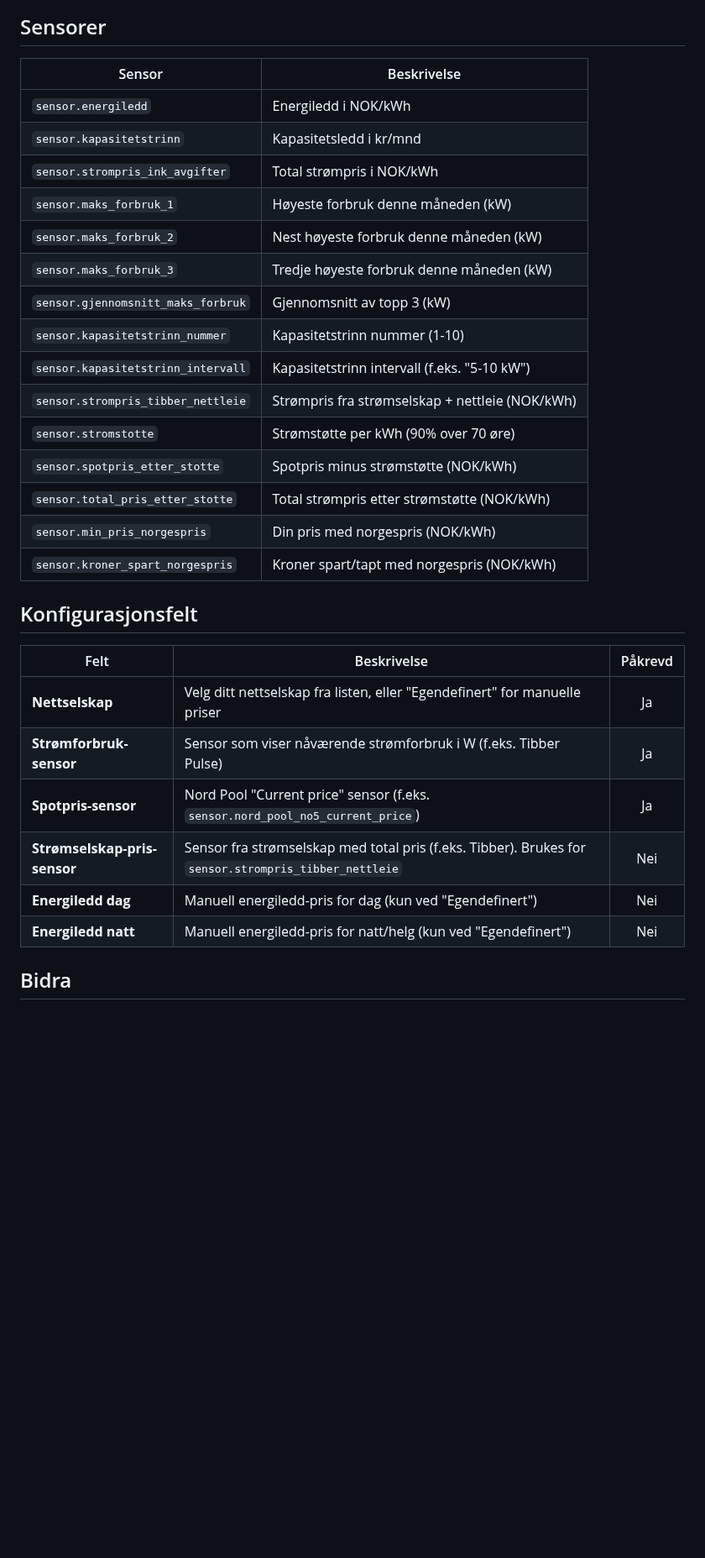
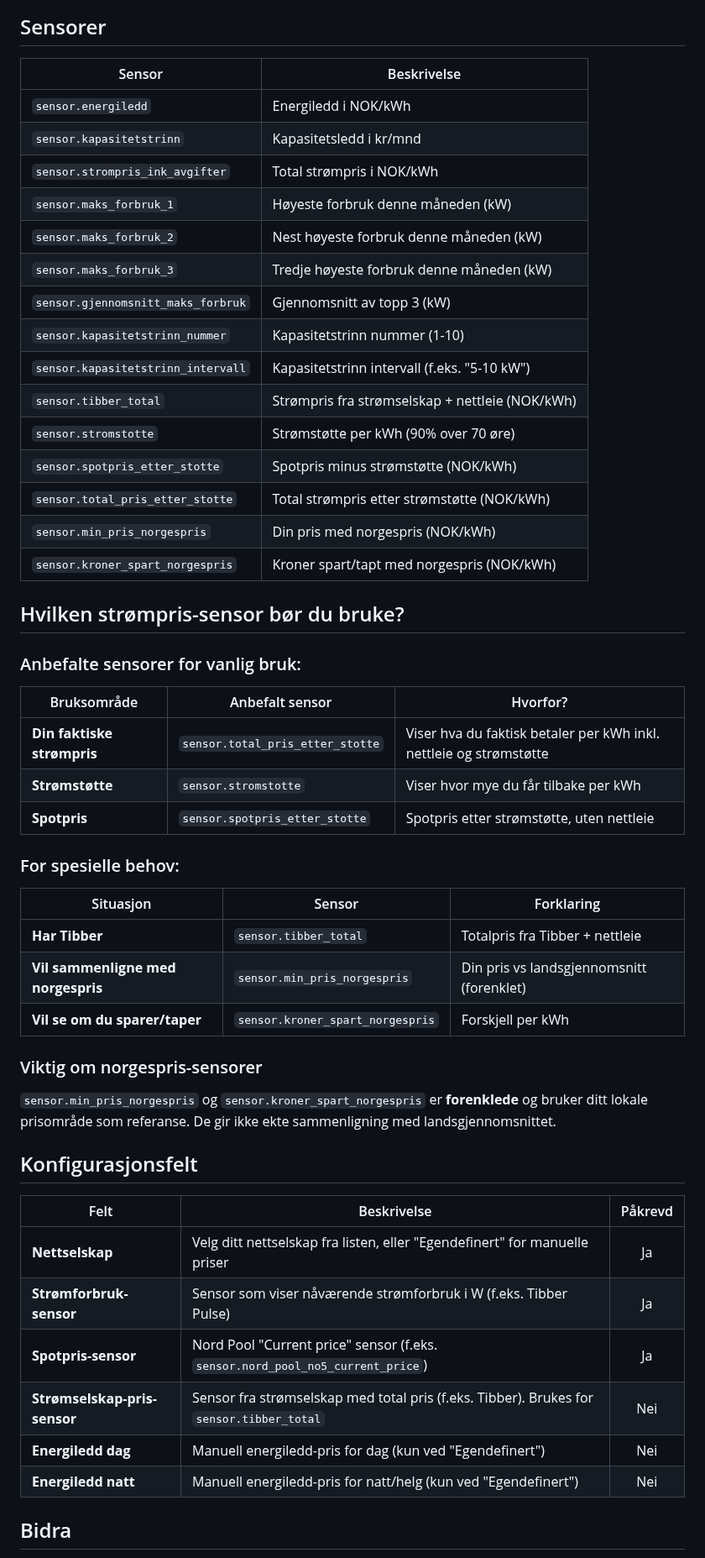
Before and after one commit to fredrik-lindseth/Stromkalkulator, a Markdown page: README.md, the part around one of its changes. Shown at 84% size. GitHub-like rendering; blank space fills up the shorter version.

```diff
--- a/README.md
+++ b/README.md
@@ -68,34 +61,56 @@ For å vise ekte norgespris trengs:
 
 ## Sensorer
 
-| Sensor                             | Beskrivelse                                       |
-|------------------------------------|---------------------------------------------------|
-| `sensor.energiledd`                | Energiledd i NOK/kWh                              |
-| `sensor.kapasitetstrinn`           | Kapasitetsledd i kr/mnd                           |
-| `sensor.strompris_ink_avgifter`    | Total strømpris i NOK/kWh                         |
-| `sensor.maks_forbruk_1`            | Høyeste forbruk denne måneden (kW)                |
-| `sensor.maks_forbruk_2`            | Nest høyeste forbruk denne måneden (kW)           |
-| `sensor.maks_forbruk_3`            | Tredje høyeste forbruk denne måneden (kW)         |
-| `sensor.gjennomsnitt_maks_forbruk` | Gjennomsnitt av topp 3 (kW)                       |
-| `sensor.kapasitetstrinn_nummer`    | Kapasitetstrinn nummer (1-10)                     |
-| `sensor.kapasitetstrinn_intervall` | Kapasitetstrinn intervall (f.eks. "5-10 kW")      |
-| `sensor.strompris_tibber_nettleie` | Strømpris fra strømselskap + nettleie (NOK/kWh)   |
-| `sensor.stromstotte`               | Strømstøtte per kWh (90% over 70 øre)             |
-| `sensor.spotpris_etter_stotte`     | Spotpris minus strømstøtte (NOK/kWh)              |
-| `sensor.total_pris_etter_stotte`   | Total strømpris etter strømstøtte (NOK/kWh)       |
-| `sensor.min_pris_norgespris`       | Din pris med norgespris (NOK/kWh)                 |
-| `sensor.kroner_spart_norgespris`    | Kroner spart/tapt med norgespris (NOK/kWh)        |
+| Sensor                             | Beskrivelse                                     |
+|------------------------------------|-------------------------------------------------|
+| `sensor.energiledd`                | Energiledd i NOK/kWh                            |
+| `sensor.kapasitetstrinn`           | Kapasitetsledd i kr/mnd                         |
+| `sensor.strompris_ink_avgifter`    | Total strømpris i NOK/kWh                       |
+| `sensor.maks_forbruk_1`            | Høyeste forbruk denne måneden (kW)              |
+| `sensor.maks_forbruk_2`            | Nest høyeste forbruk denne måneden (kW)         |
+| `sensor.maks_forbruk_3`            | Tredje høyeste forbruk denne måneden (kW)       |
+| `sensor.gjennomsnitt_maks_forbruk` | Gjennomsnitt av topp 3 (kW)                     |
+| `sensor.kapasitetstrinn_nummer`    | Kapasitetstrinn nummer (1-10)                   |
+| `sensor.kapasitetstrinn_intervall` | Kapasitetstrinn intervall (f.eks. "5-10 kW")    |
+| `sensor.tibber_total`              | Strømpris fra strømselskap + nettleie (NOK/kWh) |
+| `sensor.stromstotte`               | Strømstøtte per kWh (90% over 70 øre)           |
+| `sensor.spotpris_etter_stotte`     | Spotpris minus strømstøtte (NOK/kWh)            |
+| `sensor.total_pris_etter_stotte`   | Total strømpris etter strømstøtte (NOK/kWh)     |
+| `sensor.min_pris_norgespris`       | Din pris med norgespris (NOK/kWh)               |
+| `sensor.kroner_spart_norgespris`   | Kroner spart/tapt med norgespris (NOK/kWh)      |
+
+## Hvilken strømpris-sensor bør du bruke?
+
+### Anbefalte sensorer for vanlig bruk:
+
+| Bruksområde                | Anbefalt sensor                  | Hvorfor?                                                           |
+|----------------------------|----------------------------------|--------------------------------------------------------------------|
+| **Din faktiske strømpris** | `sensor.total_pris_etter_stotte` | Viser hva du faktisk betaler per kWh inkl. nettleie og strømstøtte |
+| **Strømstøtte**            | `sensor.stromstotte`             | Viser hvor mye du får tilbake per kWh                              |
+| **Spotpris**               | `sensor.spotpris_etter_stotte`   | Spotpris etter strømstøtte, uten nettleie                          |
+
+### For spesielle behov:
+
+| Situasjon                          | Sensor                           | Forklaring                                |
+|------------------------------------|----------------------------------|-------------------------------------------|
+| **Har Tibber**                     | `sensor.tibber_total`            | Totalpris fra Tibber + nettleie           |
+| **Vil sammenligne med norgespris** | `sensor.min_pris_norgespris`     | Din pris vs landsgjennomsnitt (forenklet) |
+| **Vil se om du sparer/taper**      | `sensor.kroner_spart_norgespris` | Forskjell per kWh                         |
+
+### Viktig om norgespris-sensorer
+`sensor.min_pris_norgespris` og `sensor.kroner_spart_norgespris` er **forenklede** og bruker ditt lokale prisområde som referanse. De gir ikke ekte sammenligning med landsgjennomsnittet.
+
 
 ## Konfigurasjonsfelt
 
-| Felt                         | Beskrivelse                                                                                           | Påkrevd |
-|------------------------------|-------------------------------------------------------------------------------------------------------|:-------:|
-| **Nettselskap**              | Velg ditt nettselskap fra listen, eller "Egendefinert" for manuelle priser                            |   Ja    |
-| **Strømforbruk-sensor**      | Sensor som viser nåværende strømforbruk i W (f.eks. Tibber Pulse)                                     |   Ja    |
-| **Spotpris-sensor**          | Nord Pool "Current price" sensor (f.eks. `sensor.nord_pool_no5_current_price`)                        |   Ja    |
-| **Strømselskap-pris-sensor** | Sensor fra strømselskap med total pris (f.eks. Tibber). Brukes for `sensor.strompris_tibber_nettleie` |   Nei   |
-| **Energiledd dag**           | Manuell energiledd-pris for dag (kun ved "Egendefinert")                                              |   Nei   |
-| **Energiledd natt**          | Manuell energiledd-pris for natt/helg (kun ved "Egendefinert")                                        |   Nei   |
+| Felt                         | Beskrivelse                                                                              | Påkrevd |
+|------------------------------|------------------------------------------------------------------------------------------|:-------:|
+| **Nettselskap**              | Velg ditt nettselskap fra listen, eller "Egendefinert" for manuelle priser               |   Ja    |
+| **Strømforbruk-sensor**      | Sensor som viser nåværende strømforbruk i W (f.eks. Tibber Pulse)                        |   Ja    |
+| **Spotpris-sensor**          | Nord Pool "Current price" sensor (f.eks. `sensor.nord_pool_no5_current_price`)           |   Ja    |
+| **Strømselskap-pris-sensor** | Sensor fra strømselskap med total pris (f.eks. Tibber). Brukes for `sensor.tibber_total` |   Nei   |
+| **Energiledd dag**           | Manuell energiledd-pris for dag (kun ved "Egendefinert")                                 |   Nei   |
+| **Energiledd natt**          | Manuell energiledd-pris for natt/helg (kun ved "Egendefinert")                           |   Nei   |
 
 ## Bidra
 
```
Also changed, not shown: other parts of README.md (+25 -16 lines), .github/ISSUE_TEMPLATE/hacs_submission.md (added, +76 -0 lines), .github/PULL_REQUEST_TEMPLATE.md (added, +33 -0 lines), integration.png (added), sensors.png (added), setup.png (deleted), 4 other files.
